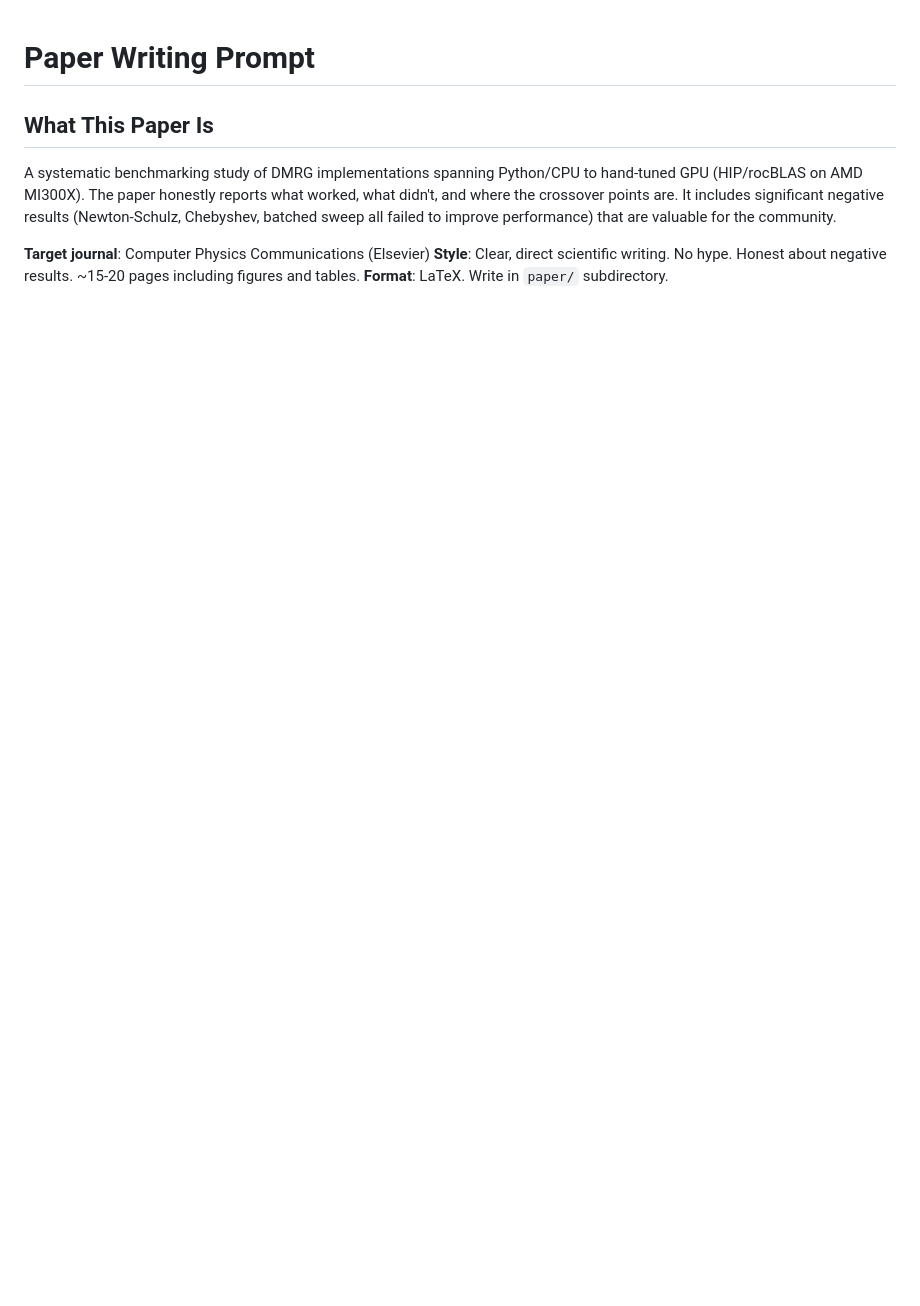
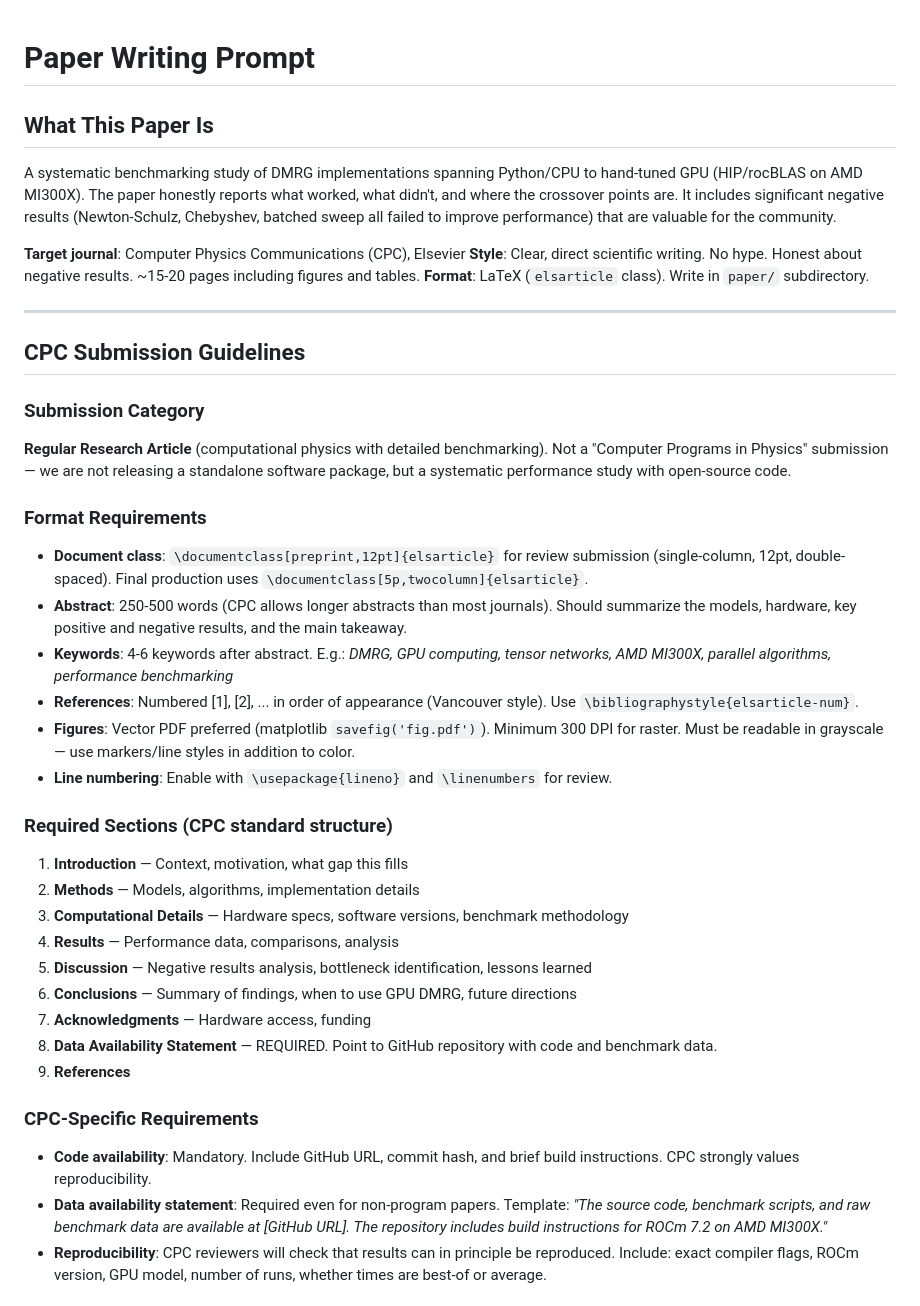
Before and after one commit to yye00/dmrg-implementations, a Markdown page: paper/PAPER_PROMPT.md, the part around one of its changes. GitHub-like rendering; blank space fills up the shorter version.

```diff
--- a/paper/PAPER_PROMPT.md
+++ b/paper/PAPER_PROMPT.md
@@ -4,6 +4,38 @@
 
 A systematic benchmarking study of DMRG implementations spanning Python/CPU to hand-tuned GPU (HIP/rocBLAS on AMD MI300X). The paper honestly reports what worked, what didn't, and where the crossover points are. It includes significant negative results (Newton-Schulz, Chebyshev, batched sweep all failed to improve performance) that are valuable for the community.
 
-**Target journal**: Computer Physics Communications (Elsevier)
+**Target journal**: Computer Physics Communications (CPC), Elsevier
 **Style**: Clear, direct scientific writing. No hype. Honest about negative results. ~15-20 pages including figures and tables.
-**Format**: LaTeX. Write in `paper/` subdirectory.
+**Format**: LaTeX (`elsarticle` class). Write in `paper/` subdirectory.
+
+---
+
+## CPC Submission Guidelines
+
+### Submission Category
+**Regular Research Article** (computational physics with detailed benchmarking). Not a "Computer Programs in Physics" submission — we are not releasing a standalone software package, but a systematic performance study with open-source code.
+
+### Format Requirements
+- **Document class**: `\documentclass[preprint,12pt]{elsarticle}` for review submission (single-column, 12pt, double-spaced). Final production uses `\documentclass[5p,twocolumn]{elsarticle}`.
+- **Abstract**: 250-500 words (CPC allows longer abstracts than most journals). Should summarize the models, hardware, key positive and negative results, and the main takeaway.
+- **Keywords**: 4-6 keywords after abstract. E.g.: *DMRG, GPU computing, tensor networks, AMD MI300X, parallel algorithms, performance benchmarking*
+- **References**: Numbered [1], [2], ... in order of appearance (Vancouver style). Use `\bibliographystyle{elsarticle-num}`.
+- **Figures**: Vector PDF preferred (matplotlib `savefig('fig.pdf')`). Minimum 300 DPI for raster. Must be readable in grayscale — use markers/line styles in addition to color.
+- **Line numbering**: Enable with `\usepackage{lineno}` and `\linenumbers` for review.
+
+### Required Sections (CPC standard structure)
+1. **Introduction** — Context, motivation, what gap this fills
+2. **Methods** — Models, algorithms, implementation details
+3. **Computational Details** — Hardware specs, software versions, benchmark methodology
+4. **Results** — Performance data, comparisons, analysis
+5. **Discussion** — Negative results analysis, bottleneck identification, lessons learned
+6. **Conclusions** — Summary of findings, when to use GPU DMRG, future directions
+7. **Acknowledgments** — Hardware access, funding
+8. **Data Availability Statement** — REQUIRED. Point to GitHub repository with code and benchmark data.
+9. **References**
+
+### CPC-Specific Requirements
+- **Code availability**: Mandatory. Include GitHub URL, commit hash, and brief build instructions. CPC strongly values reproducibility.
+- **Data availability statement**: Required even for non-program papers. Template: *"The source code, benchmark scripts, and raw benchmark data are available at [GitHub URL]. The repository includes build instructions for ROCm 7.2 on AMD MI300X."*
+- **Reproducibility**: CPC reviewers will check that results can in principle be reproduced. Include: exact compiler flags, ROCm version, GPU model, number of runs, whether times are best-of or average.
+
```
Also changed, not shown: other parts of paper/PAPER_PROMPT.md (+73 -6 lines).
